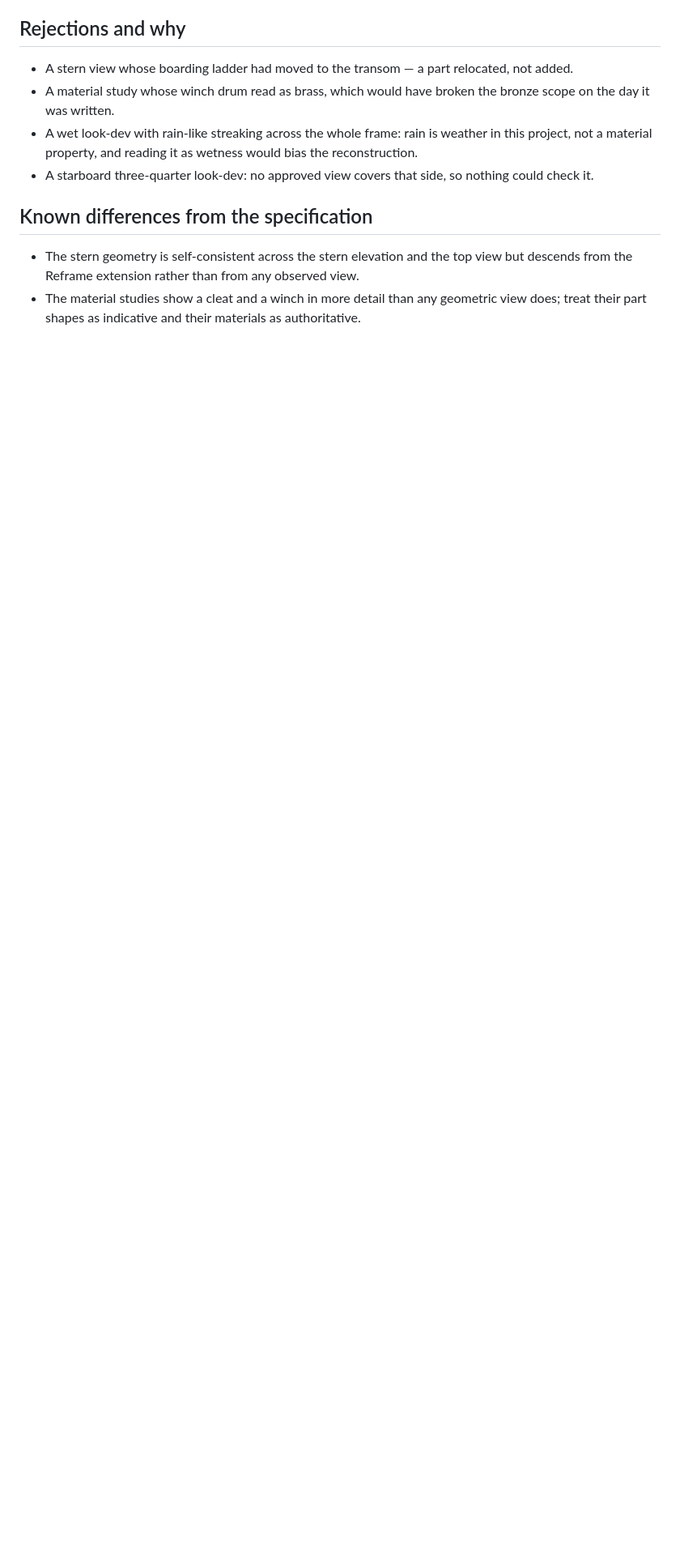
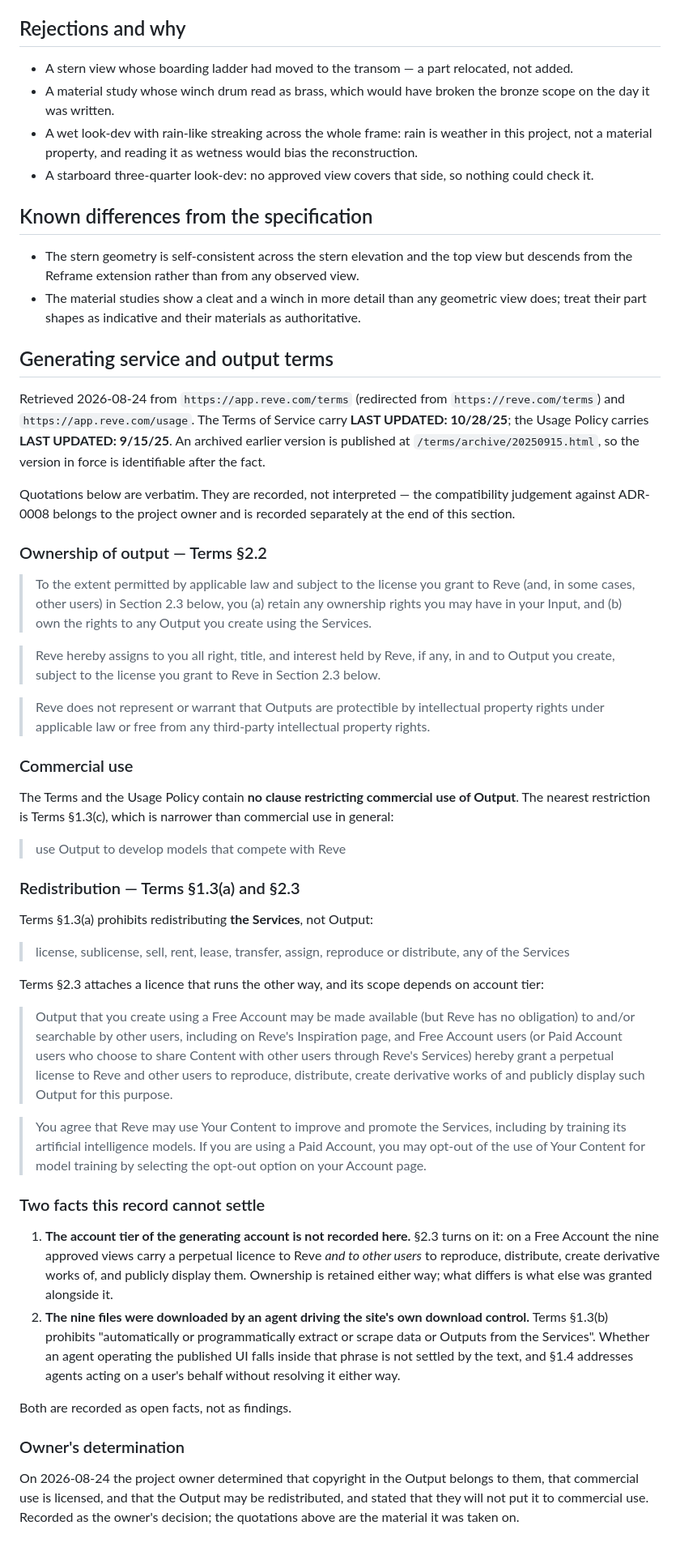
Before and after one commit to alexcz-a11y/real_water, a Markdown page: docs/reference-packs/hero-vessel-v001.md, the part around the change. Shown at 81% size. GitHub-like rendering; blank space fills up the shorter version.

Commit message:
docs: record Reve's output terms in the hero vessel approval record (#47)

```diff
--- a/docs/reference-packs/hero-vessel-v001.md
+++ b/docs/reference-packs/hero-vessel-v001.md
@@ -85,3 +85,71 @@ undecided, because an undecided part drifts differently in every later view.
   from the Reframe extension rather than from any observed view.
 - The material studies show a cleat and a winch in more detail than any geometric view does; treat
   their part shapes as indicative and their materials as authoritative.
+
+## Generating service and output terms
+
+Retrieved 2026-08-24 from `https://app.reve.com/terms` (redirected from `https://reve.com/terms`)
+and `https://app.reve.com/usage`. The Terms of Service carry **LAST UPDATED: 10/28/25**; the Usage
+Policy carries **LAST UPDATED: 9/15/25**. An archived earlier version is published at
+`/terms/archive/20250915.html`, so the version in force is identifiable after the fact.
+
+Quotations below are verbatim. They are recorded, not interpreted — the compatibility judgement
+against ADR-0008 belongs to the project owner and is recorded separately at the end of this section.
+
+### Ownership of output — Terms §2.2
+
+> To the extent permitted by applicable law and subject to the license you grant to Reve (and, in
+> some cases, other users) in Section 2.3 below, you (a) retain any ownership rights you may have
+> in your Input, and (b) own the rights to any Output you create using the Services.
+
+> Reve hereby assigns to you all right, title, and interest held by Reve, if any, in and to Output
+> you create, subject to the license you grant to Reve in Section 2.3 below.
+
+> Reve does not represent or warrant that Outputs are protectible by intellectual property rights
+> under applicable law or free from any third-party intellectual property rights.
+
+### Commercial use
+
+The Terms and the Usage Policy contain **no clause restricting commercial use of Output**. The
+nearest restriction is Terms §1.3(c), which is narrower than commercial use in general:
+
+> use Output to develop models that compete with Reve
+
+### Redistribution — Terms §1.3(a) and §2.3
+
+Terms §1.3(a) prohibits redistributing **the Services**, not Output:
+
+> license, sublicense, sell, rent, lease, transfer, assign, reproduce or distribute, any of the
+> Services
+
+Terms §2.3 attaches a licence that runs the other way, and its scope depends on account tier:
+
+> Output that you create using a Free Account may be made available (but Reve has no obligation)
+> to and/or searchable by other users, including on Reve's Inspiration page, and Free Account users
+> (or Paid Account users who choose to share Content with other users through Reve's Services)
+> hereby grant a perpetual license to Reve and other users to reproduce, distribute, create
+> derivative works of and publicly display such Output for this purpose.
+
+> You agree that Reve may use Your Content to improve and promote the Services, including by
+> training its artificial intelligence models. If you are using a Paid Account, you may opt-out of
+> the use of Your Content for model training by selecting the opt-out option on your Account page.
+
+### Two facts this record cannot settle
+
+1. **The account tier of the generating account is not recorded here.** §2.3 turns on it: on a Free
+   Account the nine approved views carry a perpetual licence to Reve *and to other users* to
+   reproduce, distribute, create derivative works of, and publicly display them. Ownership is
+   retained either way; what differs is what else was granted alongside it.
+2. **The nine files were downloaded by an agent driving the site's own download control.** Terms
+   §1.3(b) prohibits "automatically or programmatically extract or scrape data or Outputs from the
+   Services". Whether an agent operating the published UI falls inside that phrase is not settled
+   by the text, and §1.4 addresses agents acting on a user's behalf without resolving it either way.
+
+Both are recorded as open facts, not as findings.
+
+### Owner's determination
+
+On 2026-08-24 the project owner determined that copyright in the Output belongs to them, that
+commercial use is licensed, and that the Output may be redistributed, and stated that they will not
+put it to commercial use. Recorded as the owner's decision; the quotations above are the material
+it was taken on.
```
